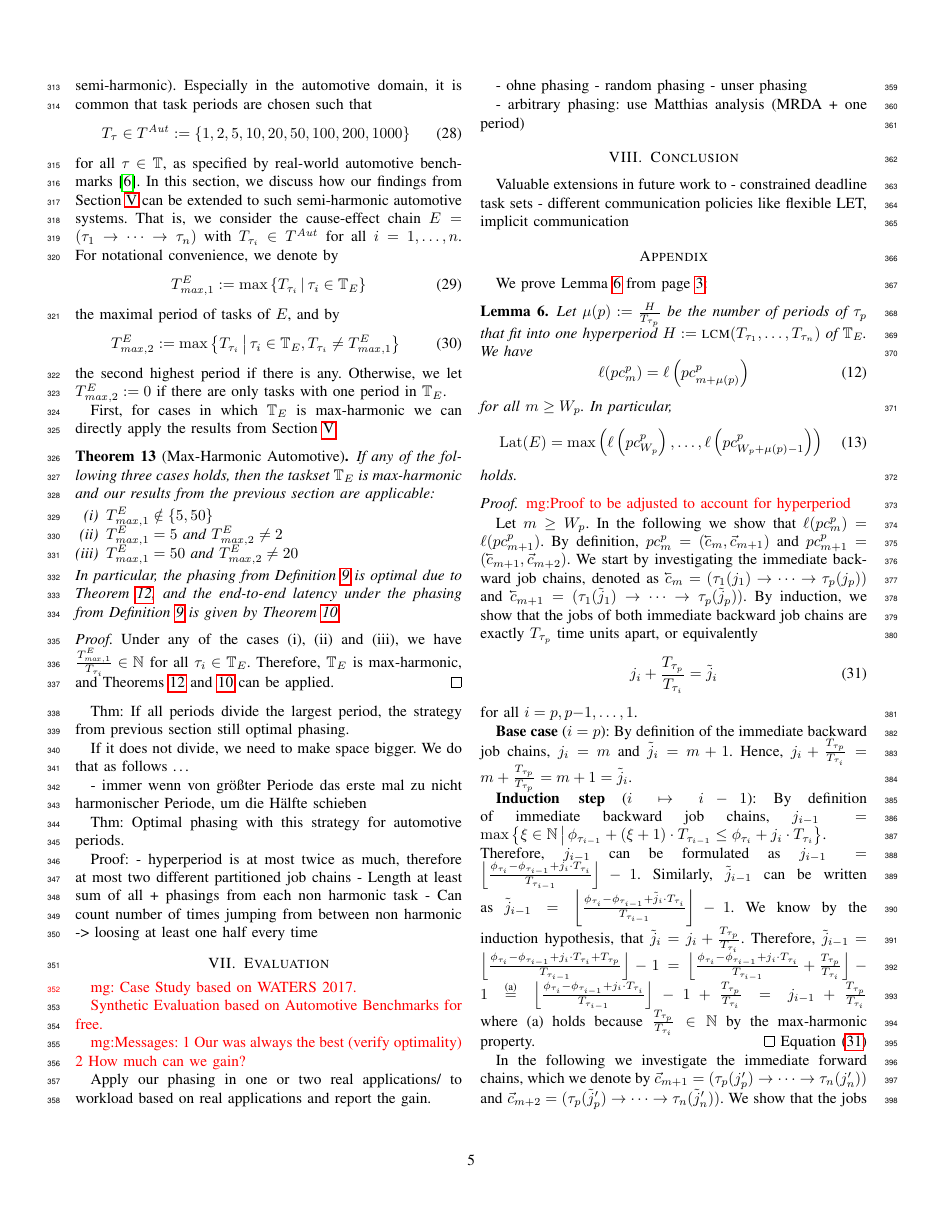
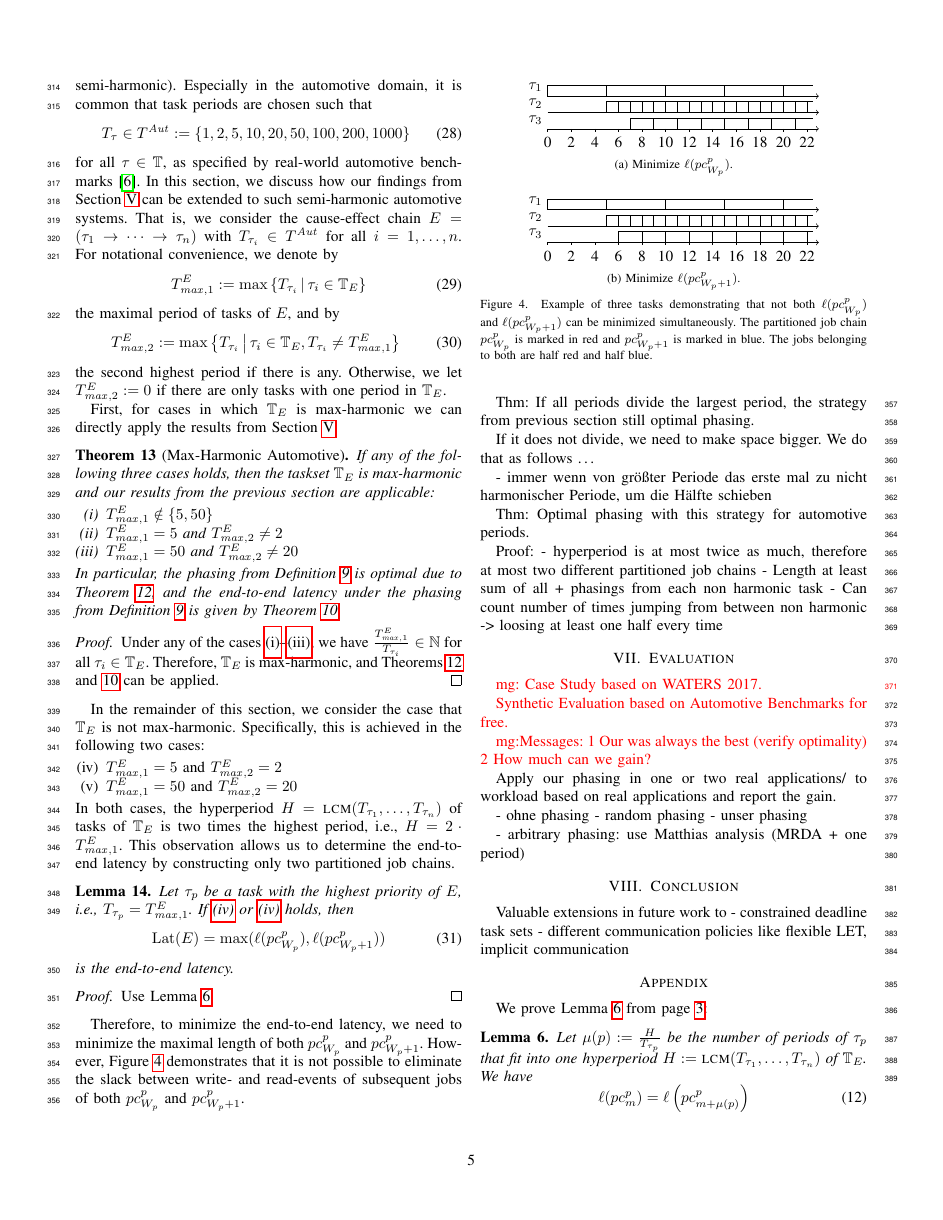
Before and after one commit to marioguenzel/PAPER_E2E_Optimal_Task_Phasing, a LaTeX paper (paper.tex): page 5 of 7. Compiled offline with pdfLaTeX; a missing font is replaced by an installed copy or a similar font; a LaTeX package or settings file that is missing is left out.

Commit message:
automotive figure

```diff
--- a/paper.tex
+++ b/paper.tex
@@ -1076,19 +1076,192 @@
 	\begin{theorem}[Max-Harmonic Automotive]
 		If any of the following three cases holds, then the taskset $\Tbb_E$ is max-harmonic and our results from the previous section are applicable:
 		\begin{enumerate}[label=(\roman*)]
-			\item $\Tmaxone \notin \setof{5,50}$
-			\item $\Tmaxone = 5$ and $\Tmaxtwo \neq 2$
-			\item $\Tmaxone = 50$ and $\Tmaxtwo \neq 20$
+			\item $\Tmaxone \notin \setof{5,50}$ \label{item:automotive_max_harm_case1}
+			\item $\Tmaxone = 5$ and $\Tmaxtwo \neq 2$ \label{item:automotive_max_harm_case2}
+			\item $\Tmaxone = 50$ and $\Tmaxtwo \neq 20$ \label{item:automotive_max_harm_case3}
 		\end{enumerate}
 		In particular, the phasing from Definition~\ref{def:phasing_max_harm} is optimal due to Theorem~\ref{thm:optimal_max_harmonic}, and the end-to-end latency under the phasing from Definition~\ref{def:phasing_max_harm} is given by Theorem~\ref{thm:e2e_with_phasing_harm}.
 	\end{theorem}
 
 	\begin{proof}
-		Under any of the cases (i), (ii) and (iii), we have
+		Under any of the cases \ref{item:automotive_max_harm_case1}--\ref{item:automotive_max_harm_case3}, we have
 		$\frac{\Tmaxone}{T_{\tau_i}} \in \Nbb$ for all $\tau_i \in \Tbb_E$.
 		Therefore, $\Tbb_E$ is max-harmonic, and Theorems~\ref{thm:optimal_max_harmonic} and~\ref{thm:e2e_with_phasing_harm} can be applied.
 	\end{proof}
 
+	In the remainder of this section, we consider the case that $\Tbb_E$ is not max-harmonic.
+	Specifically, this is achieved in the following two cases:
+	\begin{enumerate}[label=(\roman*),start=4]
+		\item $\Tmaxone = 5$ and $\Tmaxtwo=2$ \label{item:automotive_max_harm_case4}
+		\item $\Tmaxone = 50$ and $\Tmaxtwo=20$ \label{item:automotive_max_harm_case5}
+	\end{enumerate}
+	In both cases, the hyperperiod $H = \lcm(T_{\tau_1}, \dots, T_{\tau_n})$ of tasks of $\Tbb_E$ is two times the highest period, i.e., $H = 2\cdot \Tmaxone$.
+	This observation allows us to determine the end-to-end latency by constructing only two partitioned job chains.
+
+	\begin{lemma}
+		Let $\tau_p$ be a task with the highest priority of $E$, i.e., $T_{\tau_p} = \Tmaxone$.
+		If~\ref{item:automotive_max_harm_case4} or~\ref{item:automotive_max_harm_case4} holds, then
+		\begin{equation}
+			\lat(E) = \max( \ell(\pc^p_{W_p}) , \ell(\pc^p_{W_p+1}) )
+		\end{equation}
+		is the end-to-end latency.
+	\end{lemma}
+
+	\begin{proof}
+		Use Lemma~\ref{lem:repetitive}
+	\end{proof}
+
+	Therefore, to minimize the end-to-end latency, we need to minimize the maximal length of both $\pc^p_{W_p}$ and $\pc^p_{W_p+1}$.
+	However, Figure~\ref{fig:automotive_example} demonstrates that it is not possible to eliminate the slack between write- and read-events of subsequent jobs of both $\pc^p_{W_p}$ and $\pc^p_{W_p+1}$.
+	%
+	\begin{figure}
+		\centering
+		\subfloat[Minimize $\ell(\pc^p_{W_p})$.]{
+		\begin{tikzpicture}[yscale=0.25, xscale=0.27]
+
+			\begin{scope}[shift={(0,6)}] % task one
+				\taskname{$\tau_1$}
+
+				\timeline{0}{23}{}
+				% no labellin22
+				% \releases{0,5,10}
+				% \deadlines{5,10}
+
+				% \exec[fill=black!30]{0}{2}
+				% \exec{2}{4}
+				\exec{0}{5}
+				\exec{5}{10}
+				\exec{10}{15}
+				\exec{15}{20}
+				\execopen{20}{22.5}
+
+				% no suspension
+			\end{scope}
+
+			\begin{scope}[shift={(0,4.5)}] % task two
+				\taskname{$\tau_2$}
+
+				\timeline{0}{23}{}
+				% \labelling{02213}{2}{0}
+
+				% \releases{0}
+				% \deadlines{12}
+
+				\exec{5}{6}
+				\exec{6}{7}
+				\exec{7}{8}
+				\exec{8}{9}
+				\exec{9}{10}
+
+				\exec{10}{11}
+				\exec{11}{12}
+				\exec{12}{13}
+				\exec{13}{14}
+				\exec{14}{15}
+
+				\exec{15}{16}
+				\exec{16}{17}
+				\exec{17}{18}
+				\exec{18}{19}
+				\exec{19}{20}
+				\exec{20}{21}
+				\exec{21}{22}
+				\execopen{22}{22.5}
+			\end{scope}
+
+			\begin{scope}[shift={(0,3)}] % task three
+				\taskname{$\tau_3$}
+
+				\timeline{0}{23}{}
+				\labelling{0}{22}{2}{0}
+
+				\exec{7}{9}
+				\exec{9}{11}
+				\exec{11}{13}
+				\exec{13}{15}
+				\exec{15}{17}
+				\exec{17}{19}
+				\exec{19}{21}
+				\execopen{21}{22.5}
+
+			\end{scope}
+			\end{tikzpicture}
+		\label{fig:automotive_example:optimal_first}}
+		\\
+		\subfloat[Minimize $\ell(\pc^p_{W_p+1})$.]{
+			\begin{tikzpicture}[yscale=0.25, xscale=0.27]
+			\begin{scope}[shift={(0,6)}] % task one
+				\taskname{$\tau_1$}
+
+				\timeline{0}{23}{}
+				% no labellin22
+				% \releases{0,5,10}
+				% \deadlines{5,10}
+
+				% \exec[fill=black!30]{0}{2}
+				% \exec{2}{4}
+				\exec{0}{5}
+				\exec{5}{10}
+				\exec{10}{15}
+				\exec{15}{20}
+				\execopen{20}{22.5}
+
+				% no suspension
+			\end{scope}
+
+			\begin{scope}[shift={(0,4.5)}] % task two
+				\taskname{$\tau_2$}
+
+				\timeline{0}{23}{}
+				% \labelling{02213}{2}{0}
+
+				% \releases{0}
+				% \deadlines{12}
+
+				\exec{5}{6}
+				\exec{6}{7}
+				\exec{7}{8}
+				\exec{8}{9}
+				\exec{9}{10}
+
+				\exec{10}{11}
+				\exec{11}{12}
+				\exec{12}{13}
+				\exec{13}{14}
+				\exec{14}{15}
+
+				\exec{15}{16}
+				\exec{16}{17}
+				\exec{17}{18}
+				\exec{18}{19}
+				\exec{19}{20}
+				\exec{20}{21}
+				\exec{21}{22}
+				\execopen{22}{22.5}
+			\end{scope}
+
+			\begin{scope}[shift={(0,3)}] % task three
+				\taskname{$\tau_3$}
+
+				\timeline{0}{23}{}
+				\labelling{0}{22}{2}{0}
+
+				\exec{6}{8}
+				\exec{8}{10}
+				\exec{10}{12}
+				\exec{12}{14}
+				\exec{14}{16}
+				\exec{16}{18}
+				\exec{18}{20}
+				\exec{20}{22}
+				\execopen{22}{22.5}
+
+			\end{scope}
+			\end{tikzpicture}
+		\label{fig:automotive_example:optimal_second}}
+		\caption{Example of three tasks demonstrating that not both $\ell(\pc^p_{W_p})$ and $\ell(\pc^p_{W_p+1})$ can be minimized simultaneously. The partitioned job chain $\pc^p_{W_p}$ is marked in red and $\pc^p_{W_p+1}$ is marked in blue. The jobs belonging to both are half red and half blue.}
+		\label{fig:automotive_example}
+	\end{figure}
 
 
 
```
Also changed, not shown: paper.tex (2 more changed lines).
